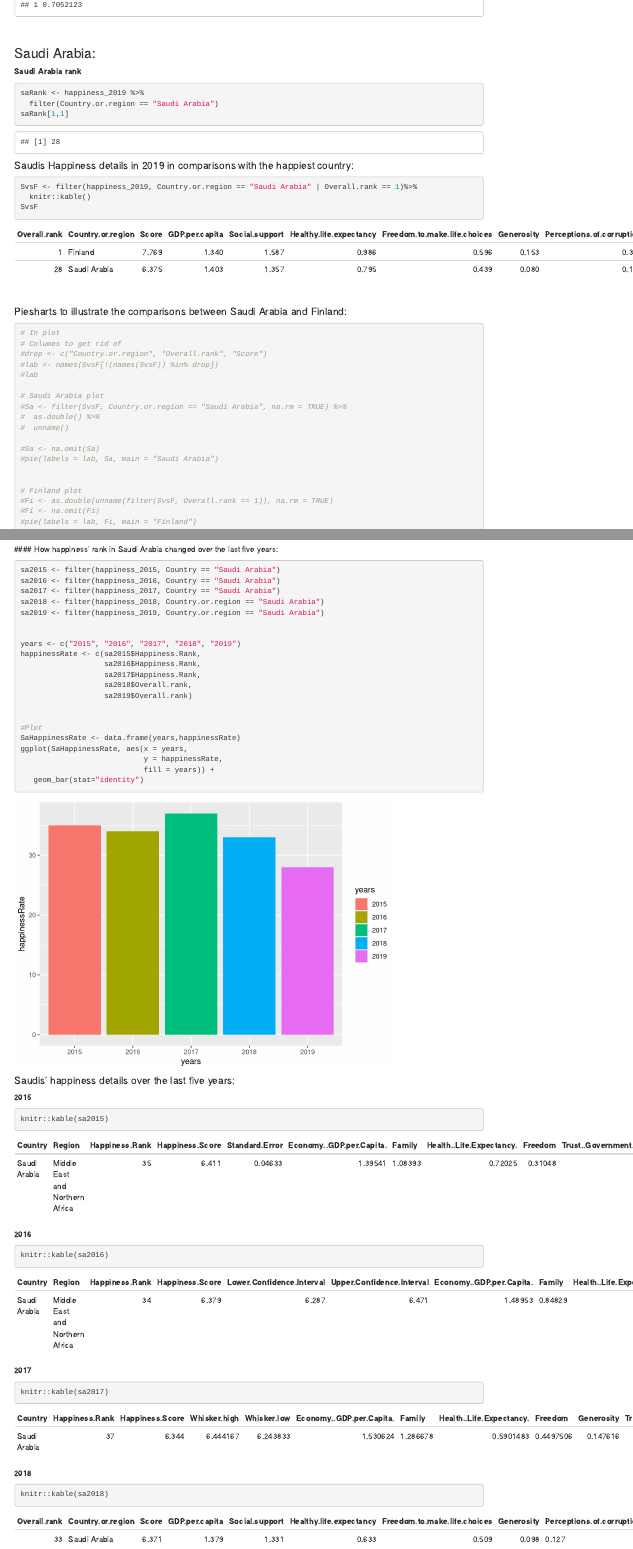
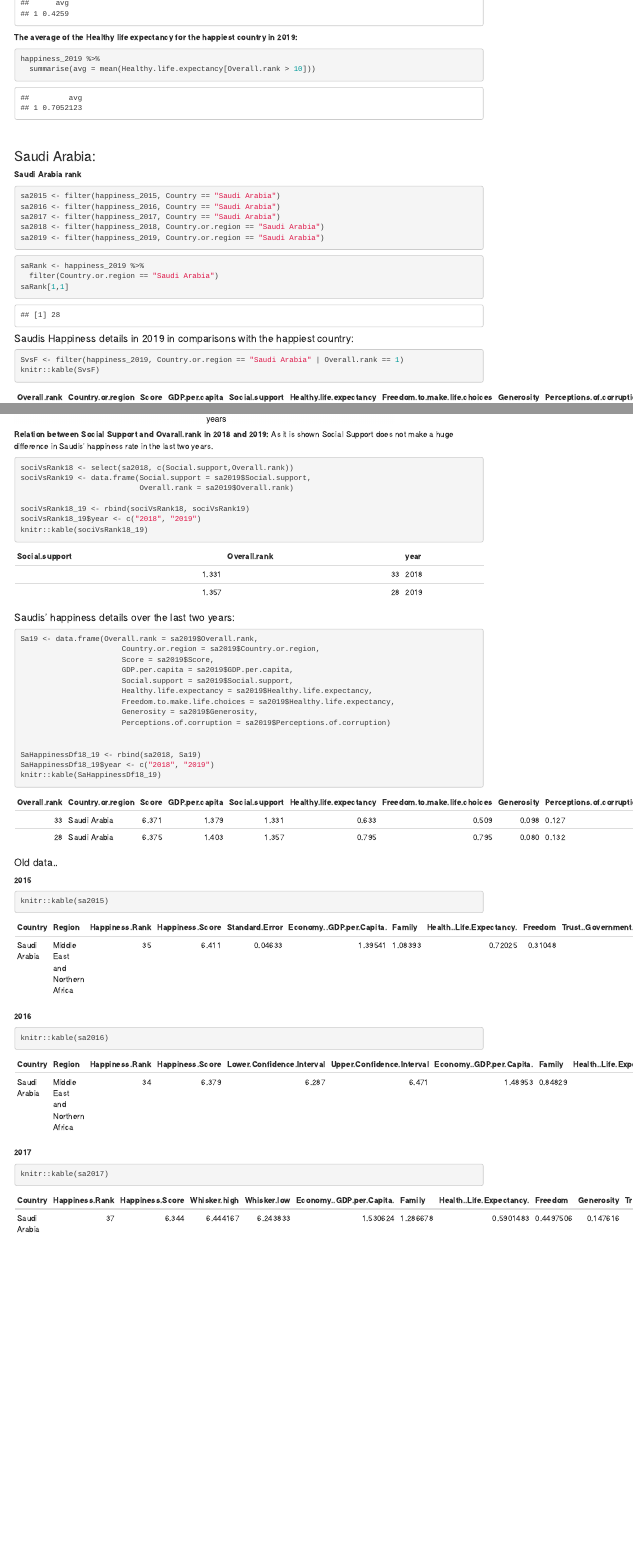
Before and after one commit to fatmahkabeer/MiskDS, an R Markdown document (ApplyLearning_WorldHappiness/happinessAnalysis.Rmd): the page in a window 1100 px wide, from 2030 px down before the commit and from 1670 px down after it, and a second part further down, joined at a grey line. Rendered offline with R 4.5, knitr and Pandoc, with nearby package versions; some code elsewhere in the file could not run offline; menus at the side of the page are left out.

Commit message:
after reviewing

````diff
--- a/ApplyLearning_WorldHappiness/happinessAnalysis.Rmd
+++ b/ApplyLearning_WorldHappiness/happinessAnalysis.Rmd
@@ -4,7 +4,6 @@ author: "Fatmah Kabeer"
 date: "10/11/2020"
 output:
   html_document:
-    fig_caption: false
     toc: true
     toc_float:
       collapsed: false
@@ -16,6 +15,7 @@ output:
 knitr::opts_chunk$set(echo=TRUE)
 library(tidyverse)
 library(DT)
+library(RColorBrewer)
 
 ```
 <br />
@@ -59,9 +59,10 @@ knitr::kable(happiest10)
 #### The top 10 of the saddest countries in 2019:
 ```{r}
 saddest <- arrange(happiness_2019, desc(Overall.rank))
-saddest10 <- head(saddest$Country.or.region, 10)
-knitr::kable(saddest10)
+saddest10 <- head(saddest$Country.or.region, 10) %>%
+   knitr::kable()
 ```
+
 
 
 #### How freedom affect countries' happiness in 2019?
@@ -94,7 +95,16 @@ happiness_2019 %>%
 
 ### Saudi Arabia:
 **Saudi Arabia rank**
-```{r saRank}
+
+```{r dataset for each year}
+sa2015 <- filter(happiness_2015, Country == "Saudi Arabia")
+sa2016 <- filter(happiness_2016, Country == "Saudi Arabia")
+sa2017 <- filter(happiness_2017, Country == "Saudi Arabia")
+sa2018 <- filter(happiness_2018, Country.or.region == "Saudi Arabia")
+sa2019 <- filter(happiness_2019, Country.or.region == "Saudi Arabia")
+```
+
+```{r Saudi Arabia Rank in 2019}
 
 saRank <- happiness_2019 %>%
   filter(Country.or.region == "Saudi Arabia")
@@ -102,23 +112,20 @@ saRank[1,1]
 
 ```
 
+
 #### Saudis Happiness details in 2019 in comparisons with the happiest country:
-```{r}
-SvsF <- filter(happiness_2019, Country.or.region == "Saudi Arabia" | Overall.rank == 1)%>%
-  knitr::kable()
-SvsF
+```{r Saudi Arabia VS Finland}
+SvsF <- filter(happiness_2019, Country.or.region == "Saudi Arabia" | Overall.rank == 1)
+knitr::kable(SvsF)
+
 ```
 <br />
 
 #### Piesharts to illustrate the comparisons between Saudi Arabia and Finland:
-```{r}
+```{r Comparisons Plot, echo = FALSE}
 # In plot
 # Columes to get rid of
-#drop <- c("Country.or.region", "Overall.rank", "Score")
-#lab <- names(SvsF[!(names(SvsF)) %in% drop])
-#lab
+drop <- c("Country.or.region", "Overall.rank", "Score")
+lab <- names(SvsF[!(names(SvsF)) %in% drop])
 
 # Saudi Arabia plot
-#Sa <- filter(SvsF, Country.or.region == "Saudi Arabia", na.rm = TRUE) %>%
-#  as.double() %>%
-#  unname()
@@ -125,3 +137 @@ SvsF
 
-#Sa <- na.omit(Sa)
-#pie(labels = lab, Sa, main = "Saudi Arabia")
@@ -128,11 +150,7 @@ SvsF
 
 
-# Finland plot
-#Fi <- as.double(unname(filter(SvsF, Overall.rank == 1)), na.rm = TRUE)
-#Fi <- na.omit(Fi)
-#pie(labels = lab, Fi, main = "Finland")
-```
 <br />
+
 #### How happiness' rank in Saudi Arabia changed over the last five years:
 
-```{r }
+```{r SA Happiness Rate over last 5 years, echo = FALSE}
@@ -153,30 +165,60 @@ happinessRate <- c(sa2015$Happiness.Rank,
 
 
 #Plot
+#SaHappinessRate <- data.frame(years,happinessRate)
+#ggplot(SaHappinessRate, aes(x = years,
+#                            y = happinessRate)) +
+#   geom_bar(stat="identity", fill = "#8fc0d1")
+
 SaHappinessRate <- data.frame(years,happinessRate)
 ggplot(SaHappinessRate, aes(x = years,
-                            y = happinessRate,
-                            fill = years)) +
-   geom_bar(stat="identity")
+                            y = happinessRate)) +
+   geom_point(color = "#8fc0d1")+
+  theme(panel.grid = element_blank())
+```
+**Relation between Social Support and Ovarall.rank in 2018 and 2019:**
+As it is shown Social Support does not make a huge difference in Saudis' happiness rate in the last two years.
+```{r}
+sociVsRank18 <- select(sa2018, c(Social.support,Overall.rank))
+sociVsRank19 <- data.frame(Social.support = sa2019$Social.support,
+                           Overall.rank = sa2019$Overall.rank)
+
+sociVsRank18_19 <- rbind(sociVsRank18, sociVsRank19)
+sociVsRank18_19$year <- c("2018", "2019")
+knitr::kable(sociVsRank18_19)
+
 ```
 
-#### Saudis' happiness details over the last five years:
+
+#### Saudis' happiness details over the last two years:
+
+```{r info18_19}
+Sa19 <- data.frame(Overall.rank = sa2019$Overall.rank,
+                       Country.or.region = sa2019$Country.or.region,
+                       Score = sa2019$Score,
+                       GDP.per.capita = sa2019$GDP.per.capita,
+                       Social.support = sa2019$Social.support,
+                       Healthy.life.expectancy = sa2019$Healthy.life.expectancy,
+                       Freedom.to.make.life.choices = sa2019$Healthy.life.expectancy,
+                       Generosity = sa2019$Generosity,
+                       Perceptions.of.corruption = sa2019$Perceptions.of.corruption)
+
+
+SaHappinessDf18_19 <- rbind(sa2018, Sa19)
+SaHappinessDf18_19$year <- c("2018", "2019")
+knitr::kable(SaHappinessDf18_19)
+```
+
+#### Old data..
 **2015**
 ```{r}
 knitr::kable(sa2015)
 ```
-
 **2016**
 ```{r}
 knitr::kable(sa2016)
 ```
-
 **2017**
 ```{r}
 knitr::kable(sa2017)
 ```
-
-**2018**
-```{r}
-knitr::kable(sa2018)
-```
````
Also changed, not shown: ApplyLearning_WorldHappiness/happiness.R (+21 -14 lines), LearningR_weekOne/myAnalysis.Rmd (+14 -7 lines), ApplyLearning_WorldHappiness/happinessAnalysis.html, LearningR_weekOne/myAnalysis.html, ApplyLearning_WorldHappiness/happinessAnalysis.Rmd (23 more changed lines).
